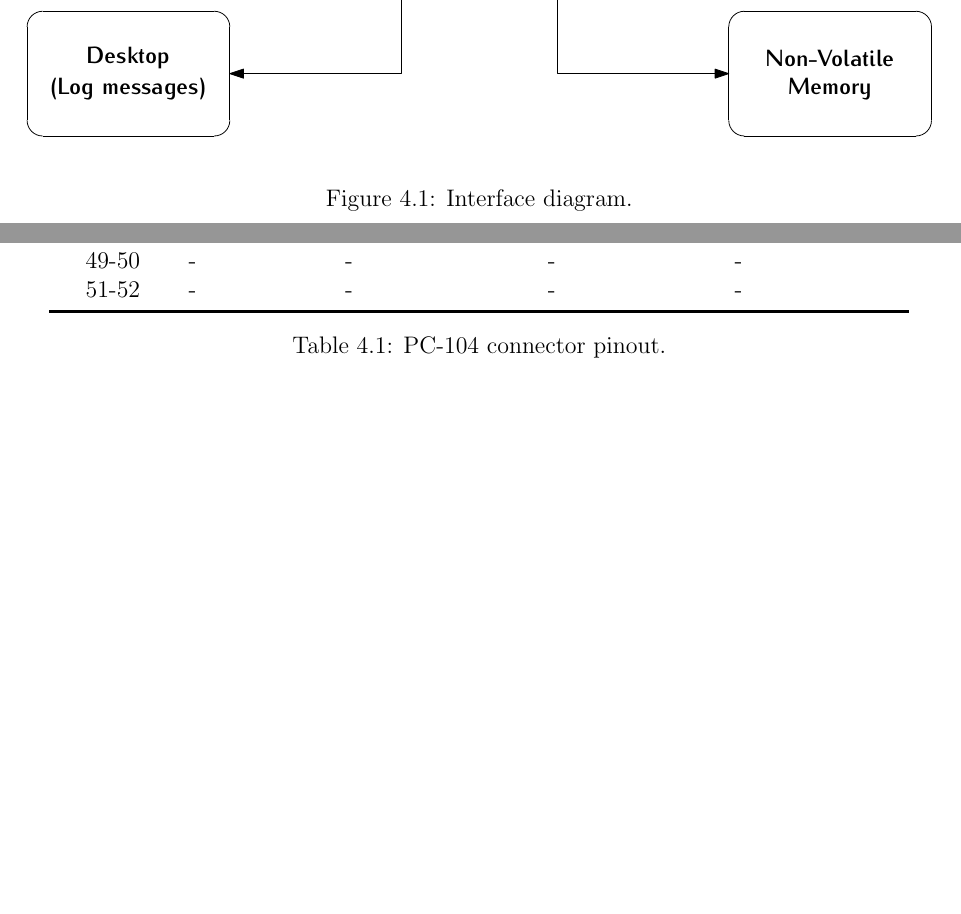
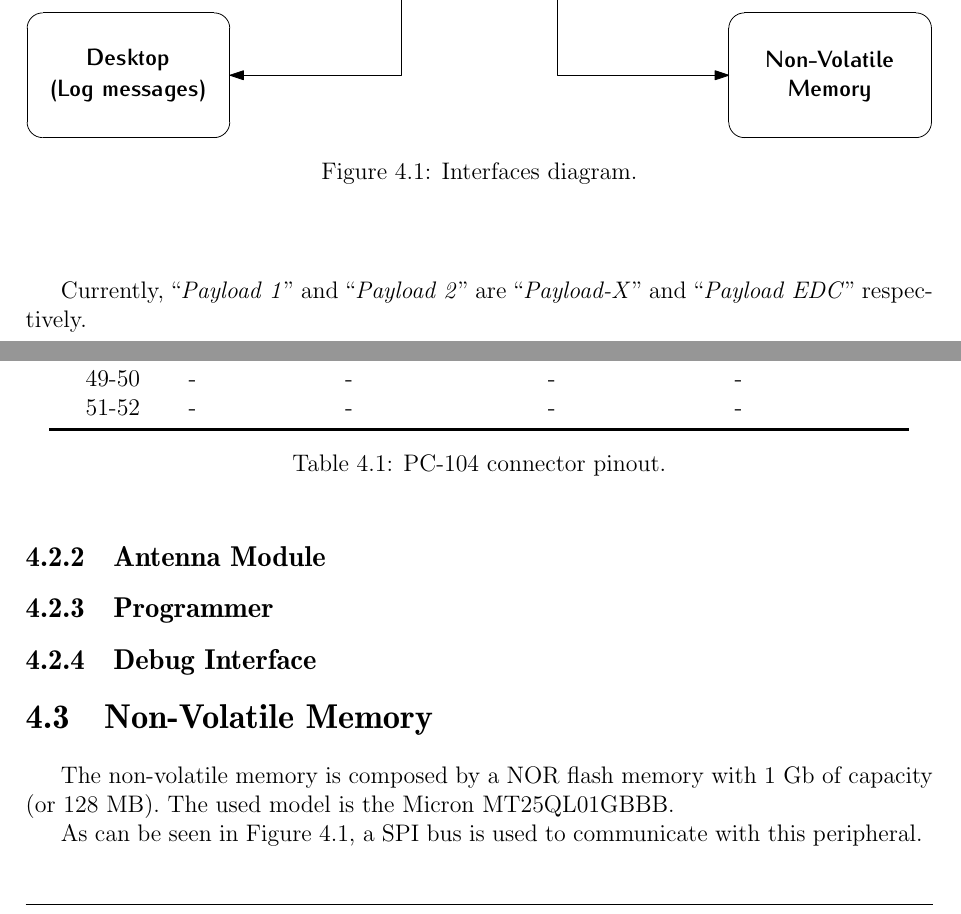
Before and after one commit to spacelab-ufsc/obdh2, a LaTeX book (doc/main.tex, which reads doc/chapters/hardware.tex): two parts of pages 17 and 18 of 20, joined at a grey line, cut so that both start at the same text, the shorter picture padded with empty space. Compiled offline with pdfLaTeX.

Commit message:
doc: Adding sections to the firmware and hardware chapters

```diff
--- a/doc/chapters/hardware.tex
+++ b/doc/chapters/hardware.tex
@@ -29,10 +29,12 @@
 \begin{figure}[!ht]
     \begin{center}
         \includegraphics[width=\textwidth]{figures/diagram_interfaces.pdf}
+        \caption{Interfaces diagram.}
         \label{fig:diagram-interfaces}
-        \caption{Interface diagram.}
     \end{center}
 \end{figure}
+
+Currently, ``\textit{Payload 1}'' and ``\textit{Payload 2}'' are ``\textit{Payload-X}'' and ``\textit{Payload EDC}'' respectively.
 
 \section{External Connectors}
 
@@ -75,3 +77,20 @@
     \caption{PC-104 connector pinout.}
     \label{tab:pc104-pins}
 \end{table}
+
+\subsection{Antenna Module}
+
+
+
+\subsection{Programmer}
+
+
+
+\subsection{Debug Interface}
+
+
+\section{Non-Volatile Memory}
+
+The non-volatile memory is composed by a NOR flash memory with 1 Gb of capacity (or 128 MB). The used model is the Micron MT25QL01GBBB.
+
+As can be seen in \autoref{fig:diagram-interfaces}, a SPI bus is used to communicate with this peripheral.
```
Also changed, not shown: doc/chapters/firmware.tex (+8 -0 lines).
